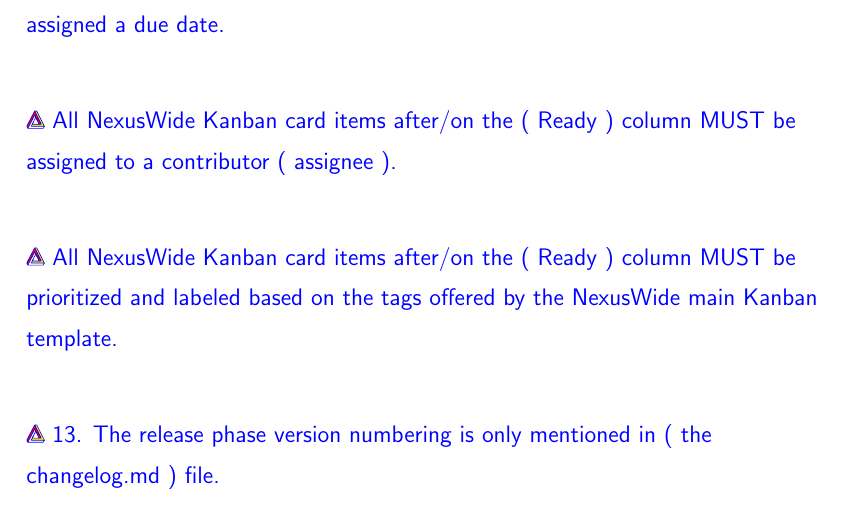
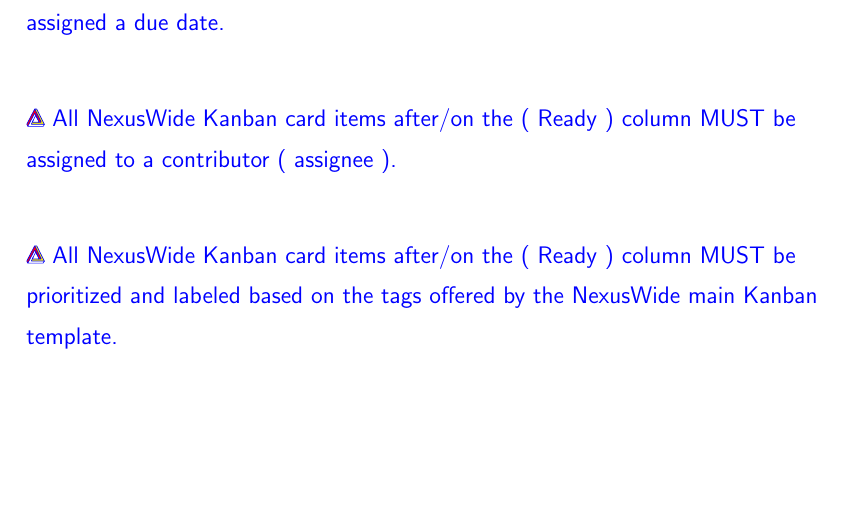
Before and after one commit to NexusWide/StyleGuide, a LaTeX document (rule_sets/project_management_style/latex_version/main.tex): part of page 15 of 15, cut so that both start at the same text, the shorter picture padded with empty space. Compiled offline with pdfLaTeX.

Commit message:
fix(docs): remove remaining scrap patches
...

project_management_latex: 75

```diff
--- a/rule_sets/project_management_style/latex_version/main.tex
+++ b/rule_sets/project_management_style/latex_version/main.tex
@@ -331,8 +331,6 @@
       \nexusrule{ All NexusWide Kanban card items after/on the ( Ready ) column MUST be prioritized and labeled based on the tags offered by the NexusWide main Kanban template.} \newline
 
 
-    \nexusrule{    13. The release phase version numbering is only mentioned in ( the changelog.md ) file.
-} \newline
 
 
 \end{document}
```
